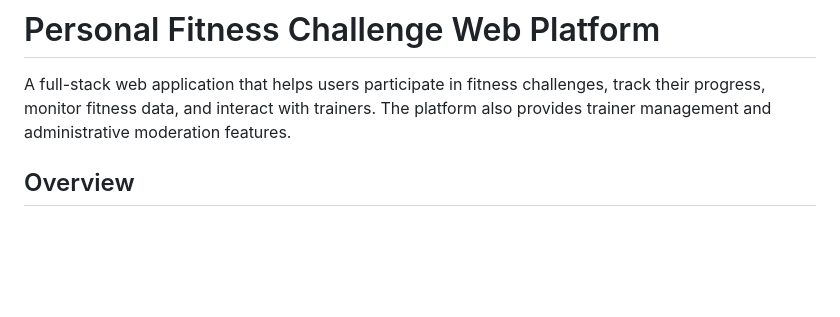
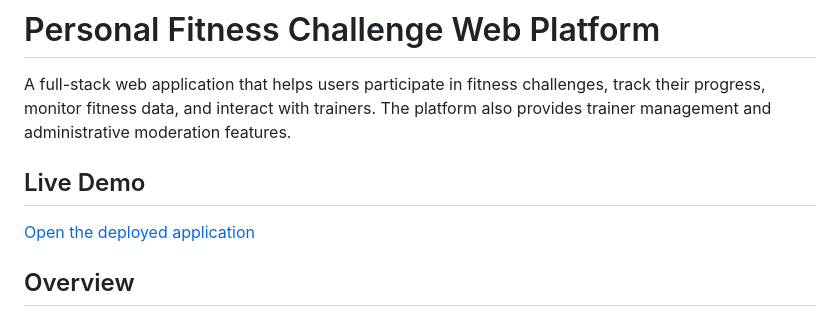
Before and after one commit to Afifafathima/personal-fitness-challenge, a Markdown page: README.md, the part around the change. Drawn GitHub-style; blank space fills up the shorter version.

Commit message:
Add live demo link

```diff
--- a/README.md
+++ b/README.md
@@ -1,6 +1,10 @@
 # Personal Fitness Challenge Web Platform
 
 A full-stack web application that helps users participate in fitness challenges, track their progress, monitor fitness data, and interact with trainers. The platform also provides trainer management and administrative moderation features.
+
+## Live Demo
+
+[Open the deployed application](https://personal-fitness-challenge.onrender.com/)
 
 ## Overview
 
```
